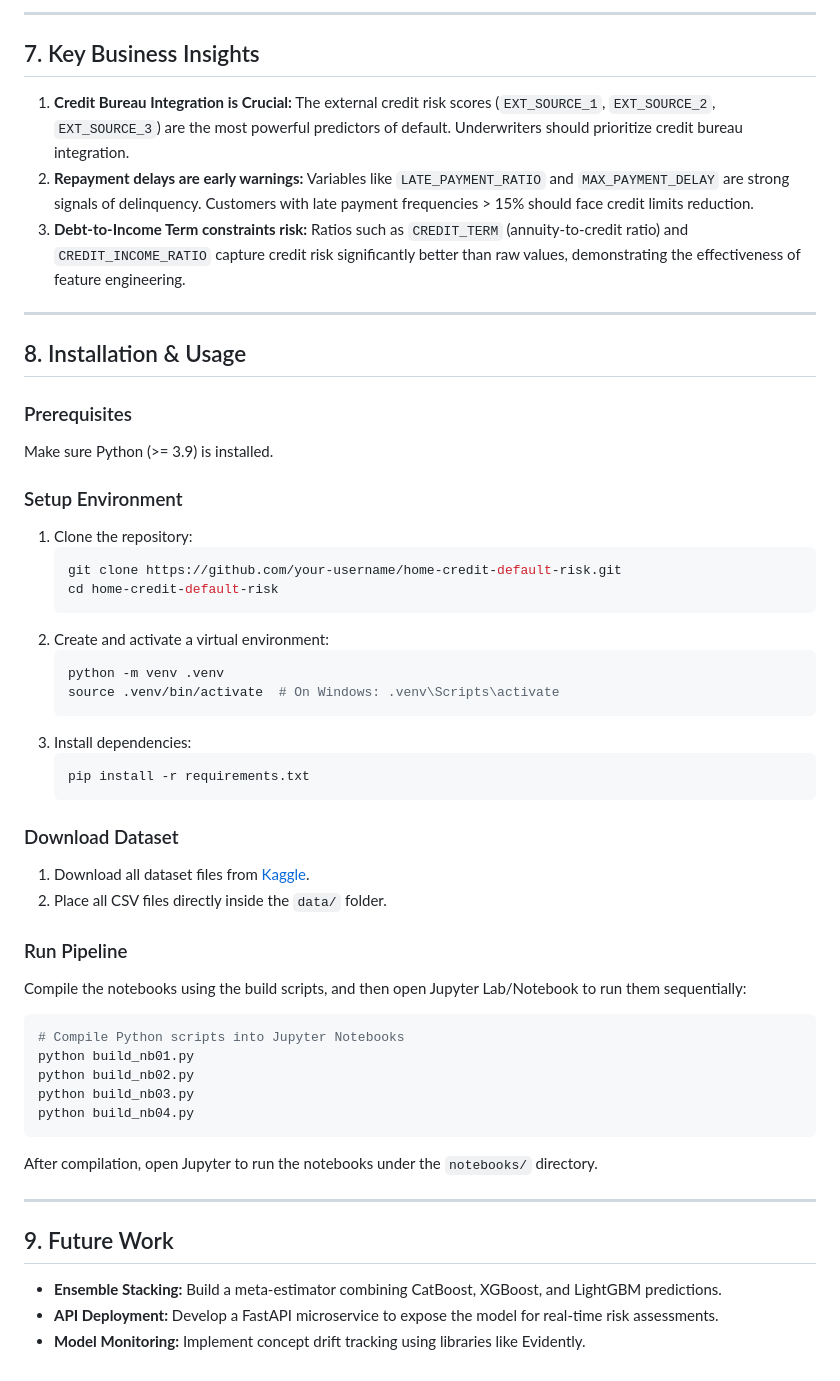
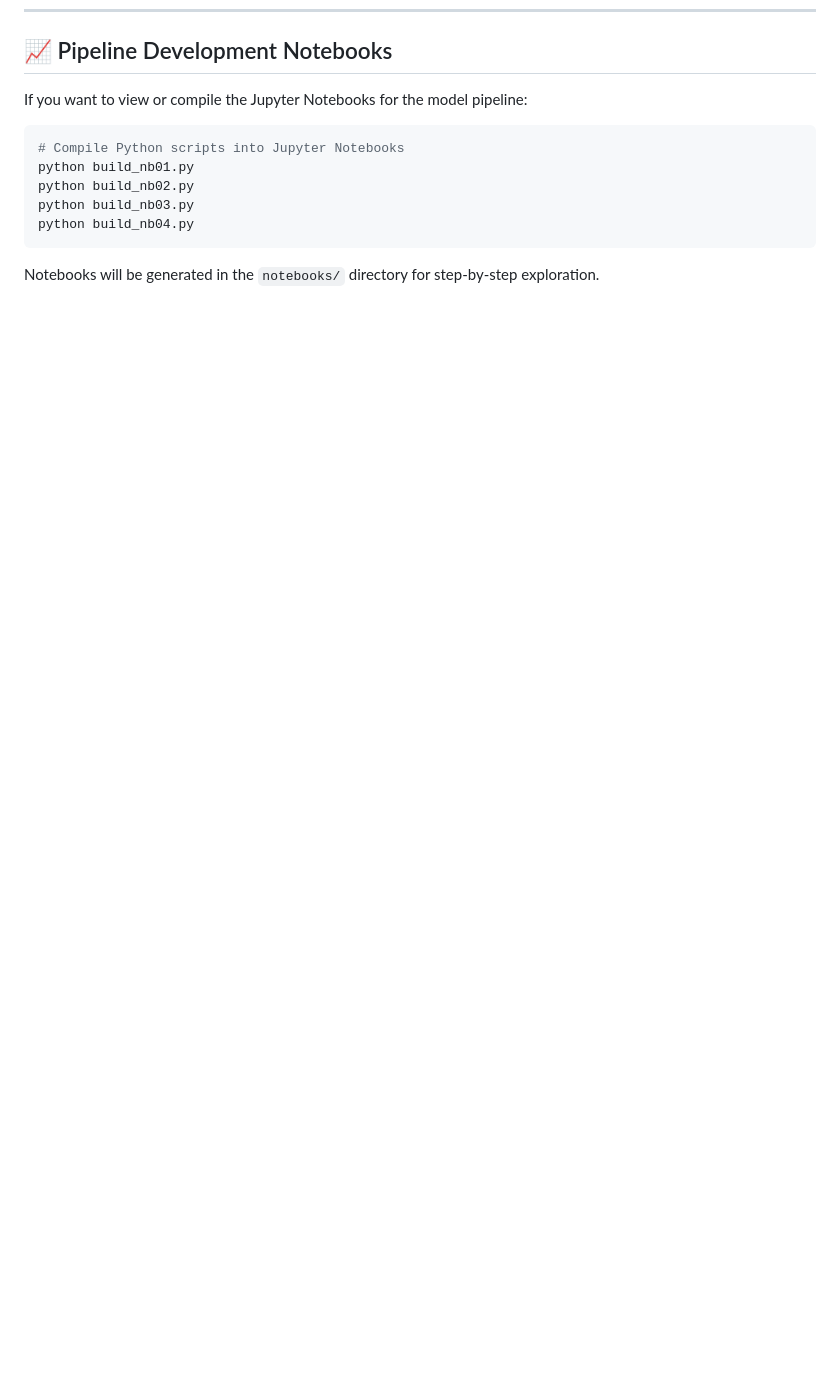
Before and after one commit to PalakGoyal6/RiskLens-AI, a Markdown page: README.md, the part around one of its changes. GitHub-like rendering; blank space fills up the shorter version.

````diff
--- a/README.md
+++ b/README.md
@@ -127,40 +118,5 @@ The pipeline automatically exports publication-quality plots to the `images/` di
----
-
-## 7. Key Business Insights
-
-1. **Credit Bureau Integration is Crucial:** The external credit risk scores (`EXT_SOURCE_1`, `EXT_SOURCE_2`, `EXT_SOURCE_3`) are the most powerful predictors of default. Underwriters should prioritize credit bureau integration.
-2. **Repayment delays are early warnings:** Variables like `LATE_PAYMENT_RATIO` and `MAX_PAYMENT_DELAY` are strong signals of delinquency. Customers with late payment frequencies > 15% should face credit limits reduction.
-3. **Debt-to-Income Term constraints risk:** Ratios such as `CREDIT_TERM` (annuity-to-credit ratio) and `CREDIT_INCOME_RATIO` capture credit risk significantly better than raw values, demonstrating the effectiveness of feature engineering.
-
----
-
-## 8. Installation & Usage
-
-### Prerequisites
-Make sure Python (>= 3.9) is installed.
-
-### Setup Environment
-1. Clone the repository:
-   ```bash
-   git clone https://github.com/your-username/home-credit-default-risk.git
-   cd home-credit-default-risk
-   ```
-2. Create and activate a virtual environment:
-   ```bash
-   python -m venv .venv
-   source .venv/bin/activate  # On Windows: .venv\Scripts\activate
-   ```
-3. Install dependencies:
-   ```bash
-   pip install -r requirements.txt
-   ```
-
-### Download Dataset
-1. Download all dataset files from [Kaggle](https://www.kaggle.com/competitions/home-credit-default-risk/data).
-2. Place all CSV files directly inside the `data/` folder.
-
-### Run Pipeline
-Compile the notebooks using the build scripts, and then open Jupyter Lab/Notebook to run them sequentially:
+## 📈 Pipeline Development Notebooks
+If you want to view or compile the Jupyter Notebooks for the model pipeline:
 ```bash
 # Compile Python scripts into Jupyter Notebooks
 python build_nb01.py
@@ -168,11 +124,4 @@ python build_nb02.py
 python build_nb03.py
 python build_nb04.py
 ```
-After compilation, open Jupyter to run the notebooks under the `notebooks/` directory.
-
----
-
-## 9. Future Work
-- **Ensemble Stacking:** Build a meta-estimator combining CatBoost, XGBoost, and LightGBM predictions.
-- **API Deployment:** Develop a FastAPI microservice to expose the model for real-time risk assessments.
-- **Model Monitoring:** Implement concept drift tracking using libraries like Evidently.
+Notebooks will be generated in the `notebooks/` directory for step-by-step exploration.
````
Also changed, not shown: other parts of README.md (+96 -105 lines).
